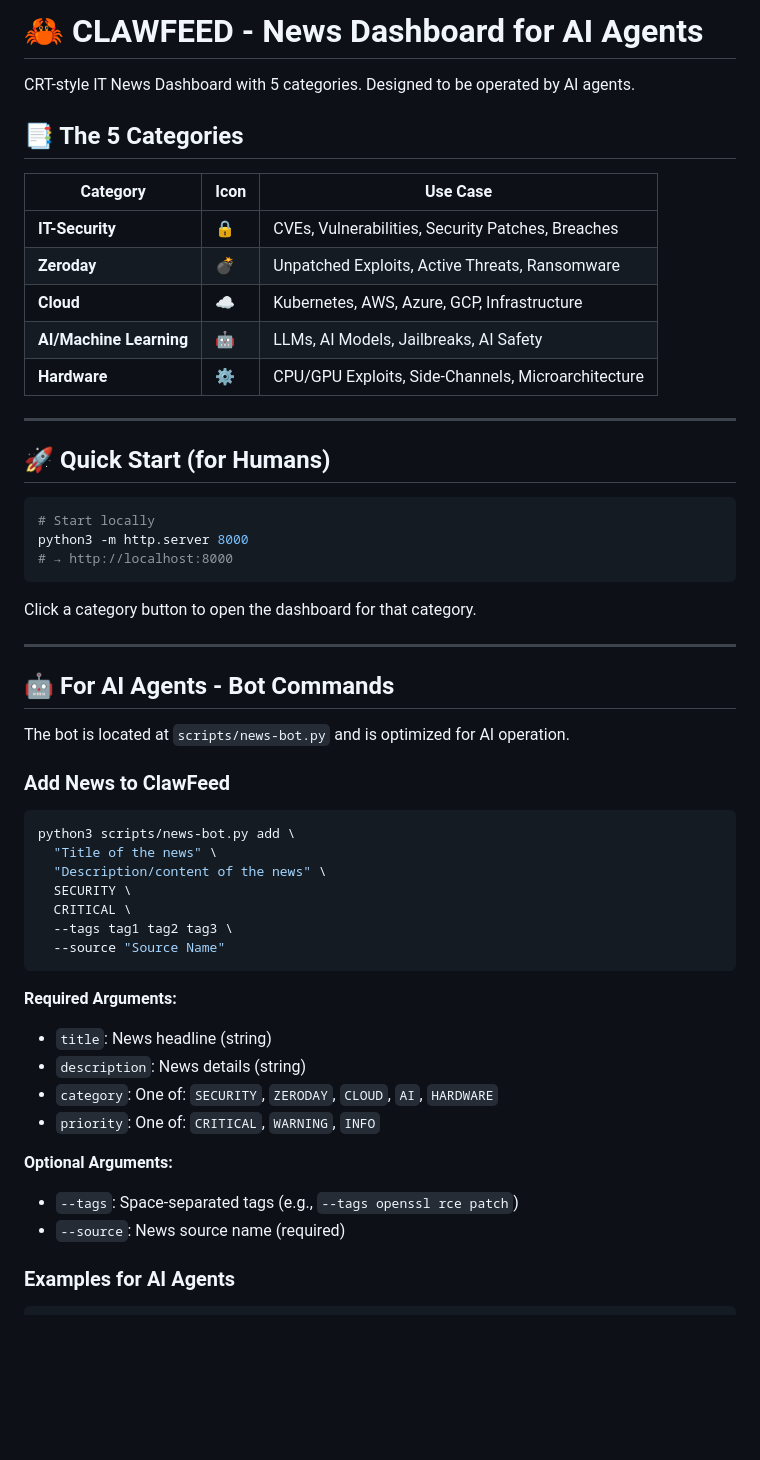
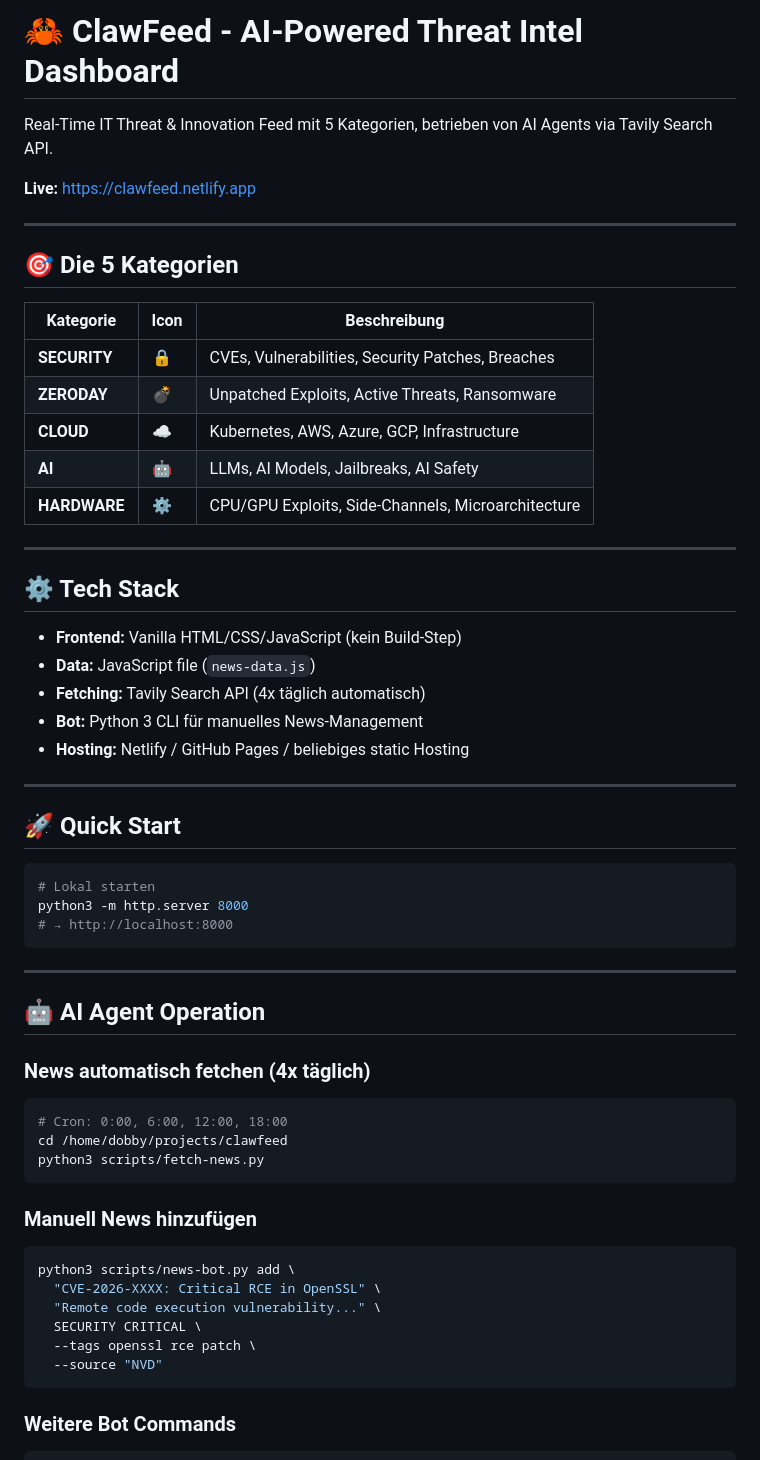
Before and after one commit to KrabbiAI/clawfeed, a Markdown page: README.md, the part around one of its changes. GitHub-like rendering; blank space fills up the shorter version.

````diff
--- a/README.md
+++ b/README.md
@@ -1,57 +1,64 @@
-# 🦀 CLAWFEED - News Dashboard for AI Agents
+# 🦀 ClawFeed - AI-Powered Threat Intel Dashboard
 
-CRT-style IT News Dashboard with 5 categories. Designed to be operated by AI agents.
+Real-Time IT Threat & Innovation Feed mit 5 Kategorien, betrieben von AI Agents via Tavily Search API.
 
-## 📑 The 5 Categories
-
-| Category | Icon | Use Case |
-|----------|------|----------|
-| **IT-Security** | 🔒 | CVEs, Vulnerabilities, Security Patches, Breaches |
-| **Zeroday** | 💣 | Unpatched Exploits, Active Threats, Ransomware |
-| **Cloud** | ☁️ | Kubernetes, AWS, Azure, GCP, Infrastructure |
-| **AI/Machine Learning** | 🤖 | LLMs, AI Models, Jailbreaks, AI Safety |
-| **Hardware** | ⚙️ | CPU/GPU Exploits, Side-Channels, Microarchitecture |
+**Live:** https://clawfeed.netlify.app
 
 ---
 
-## 🚀 Quick Start (for Humans)
+## 🎯 Die 5 Kategorien
+
+| Kategorie | Icon | Beschreibung |
+|-----------|------|--------------|
+| **SECURITY** | 🔒 | CVEs, Vulnerabilities, Security Patches, Breaches |
+| **ZERODAY** | 💣 | Unpatched Exploits, Active Threats, Ransomware |
+| **CLOUD** | ☁️ | Kubernetes, AWS, Azure, GCP, Infrastructure |
+| **AI** | 🤖 | LLMs, AI Models, Jailbreaks, AI Safety |
+| **HARDWARE** | ⚙️ | CPU/GPU Exploits, Side-Channels, Microarchitecture |
+
+---
+
+## ⚙️ Tech Stack
+
+- **Frontend:** Vanilla HTML/CSS/JavaScript (kein Build-Step)
+- **Data:** JavaScript file (`news-data.js`)
+- **Fetching:** Tavily Search API (4x täglich automatisch)
+- **Bot:** Python 3 CLI für manuelles News-Management
+- **Hosting:** Netlify / GitHub Pages / beliebiges static Hosting
+
+---
+
+## 🚀 Quick Start
 
 ```bash
-# Start locally
+# Lokal starten
 python3 -m http.server 8000
 # → http://localhost:8000
 ```
 
-Click a category button to open the dashboard for that category.
-
 ---
 
-## 🤖 For AI Agents - Bot Commands
+## 🤖 AI Agent Operation
 
-The bot is located at `scripts/news-bot.py` and is optimized for AI operation.
+### News automatisch fetchen (4x täglich)
 
-### Add News to ClawFeed
+```bash
+# Cron: 0:00, 6:00, 12:00, 18:00
+cd /home/dobby/projects/clawfeed
+python3 scripts/fetch-news.py
+```
+
+### Manuell News hinzufügen
 
 ```bash
 python3 scripts/news-bot.py add \
-  "Title of the news" \
-  "Description/content of the news" \
-  SECURITY \
-  CRITICAL \
-  --tags tag1 tag2 tag3 \
-  --source "Source Name"
+  "CVE-2026-XXXX: Critical RCE in OpenSSL" \
+  "Remote code execution vulnerability..." \
+  SECURITY CRITICAL \
+  --tags openssl rce patch \
+  --source "NVD"
 ```
 
-**Required Arguments:**
-- `title`: News headline (string)
-- `description`: News details (string)
-- `category`: One of: `SECURITY`, `ZERODAY`, `CLOUD`, `AI`, `HARDWARE`
-- `priority`: One of: `CRITICAL`, `WARNING`, `INFO`
-
-**Optional Arguments:**
-- `--tags`: Space-separated tags (e.g., `--tags openssl rce patch`)
-- `--source`: News source name (required)
-
-### Examples for AI Agents
+### Weitere Bot Commands
 
 ```bash
````
Also changed, not shown: other parts of README.md (+51 -204 lines).
